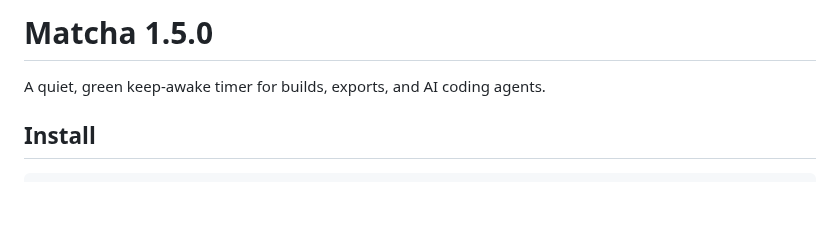
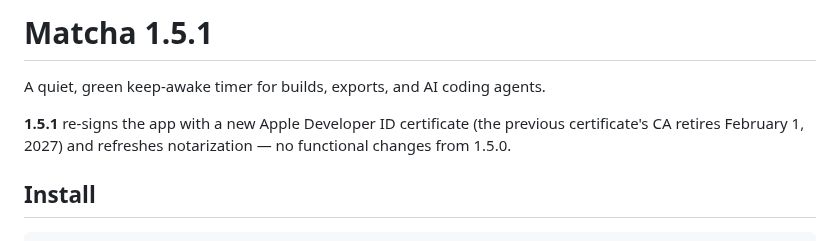
Before and after one commit to jakeantelis/Matcha, a Markdown page: RELEASE_NOTES.md, the part around the change. Rendered like a GitHub page; blank space fills up the shorter version.

```diff
--- a/RELEASE_NOTES.md
+++ b/RELEASE_NOTES.md
@@ -1,6 +1,8 @@
-# Matcha 1.5.0
+# Matcha 1.5.1
 
 A quiet, green keep-awake timer for builds, exports, and AI coding agents.
+
+**1.5.1** re-signs the app with a new Apple Developer ID certificate (the previous certificate's CA retires February 1, 2027) and refreshes notarization — no functional changes from 1.5.0.
 
 ## Install
 
```
Also changed, not shown: AGENTS.md (+1 -2 lines), README.md (+7 -2 lines), docs/demo.gif.
